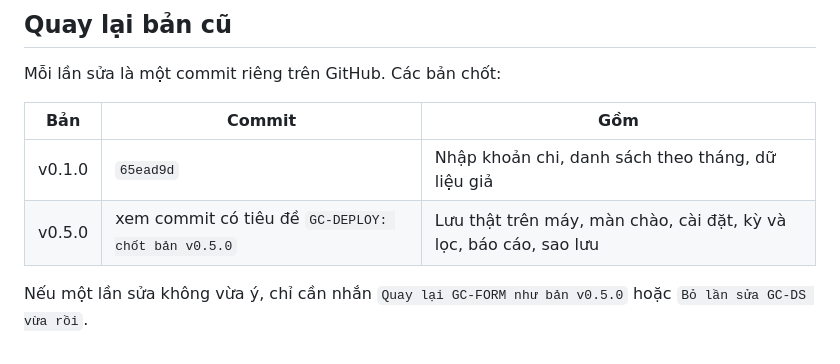
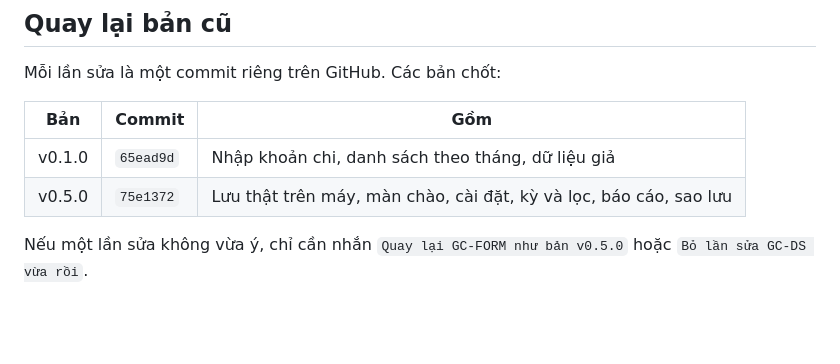
Before and after one commit to Ethan2971/ghichi, a Markdown page: MODULES.md, the part around the change. Rendered like a GitHub page; blank space fills up the shorter version.

Commit message:
GC-DEPLOY: ghi mã commit bản v0.5.0 vào MODULES.md
Co-Authored-By: Claude Opus 5.5 (1M context) <noreply@anthropic.com>
Claude-Session: https://claude.ai/code/session_017qsCSvVBMjJZ1j5vCTjZjT

```diff
--- a/MODULES.md
+++ b/MODULES.md
@@ -60,6 +60,6 @@ Mỗi lần sửa là một commit riêng trên GitHub. Các bản chốt:
 | Bản | Commit | Gồm |
 | --- | --- | --- |
 | v0.1.0 | `65ead9d` | Nhập khoản chi, danh sách theo tháng, dữ liệu giả |
-| v0.5.0 | xem commit có tiêu đề `GC-DEPLOY: chốt bản v0.5.0` | Lưu thật trên máy, màn chào, cài đặt, kỳ và lọc, báo cáo, sao lưu |
+| v0.5.0 | `75e1372` | Lưu thật trên máy, màn chào, cài đặt, kỳ và lọc, báo cáo, sao lưu |
 
 Nếu một lần sửa không vừa ý, chỉ cần nhắn `Quay lại GC-FORM như bản v0.5.0` hoặc `Bỏ lần sửa GC-DS vừa rồi`.
```
